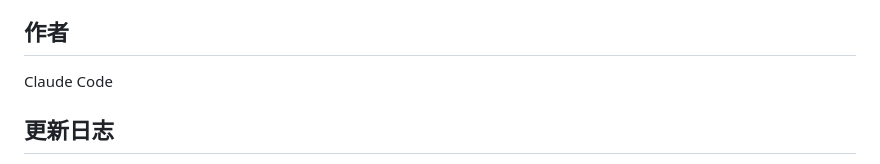
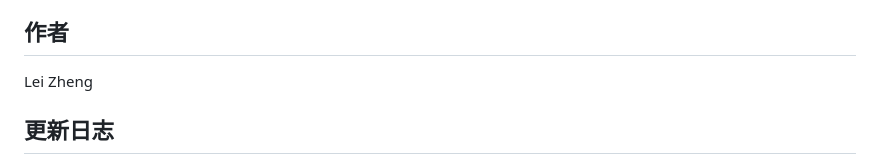
Before and after one commit to lkun45598-lgtm/SST_Data_Imputation, a Markdown page: README.md, the part around the change. GitHub-like rendering.

```diff
--- a/README.md
+++ b/README.md
@@ -289,7 +289,7 @@ tqdm
 
 ## 作者
 
-Claude Code
+Lei Zheng
 
 ## 更新日志
 
```
